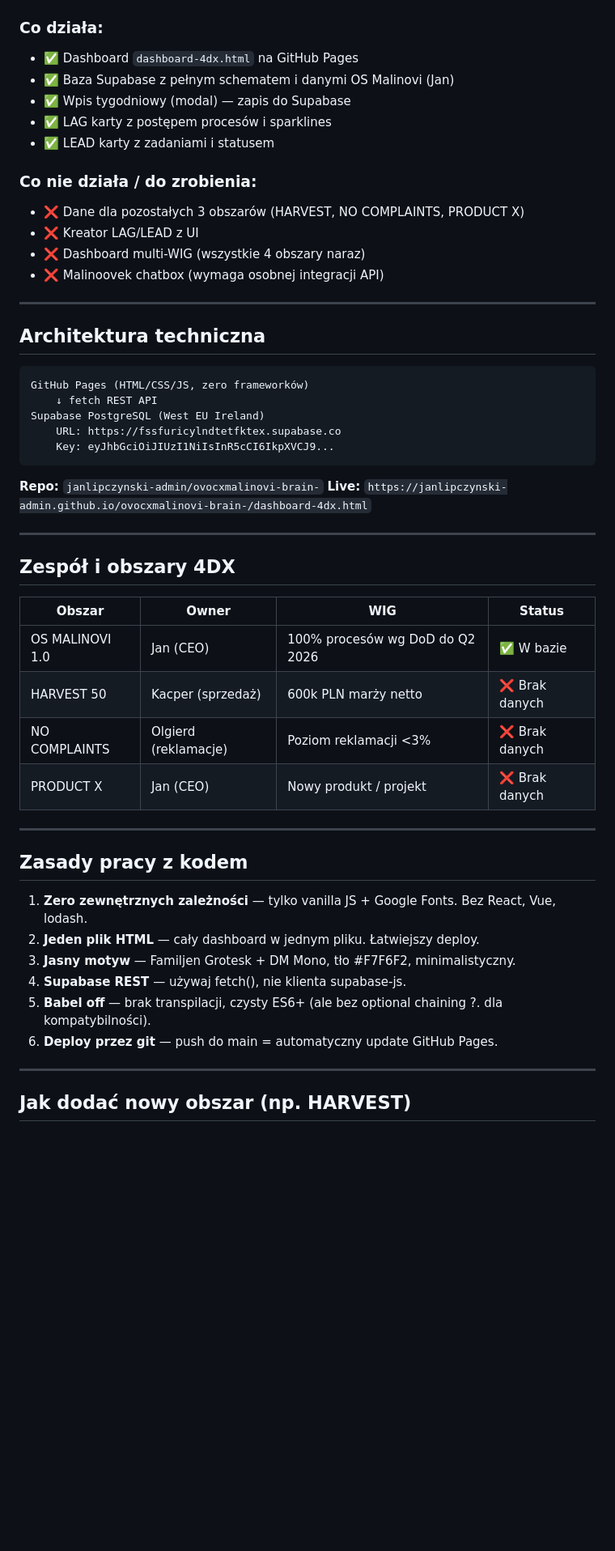
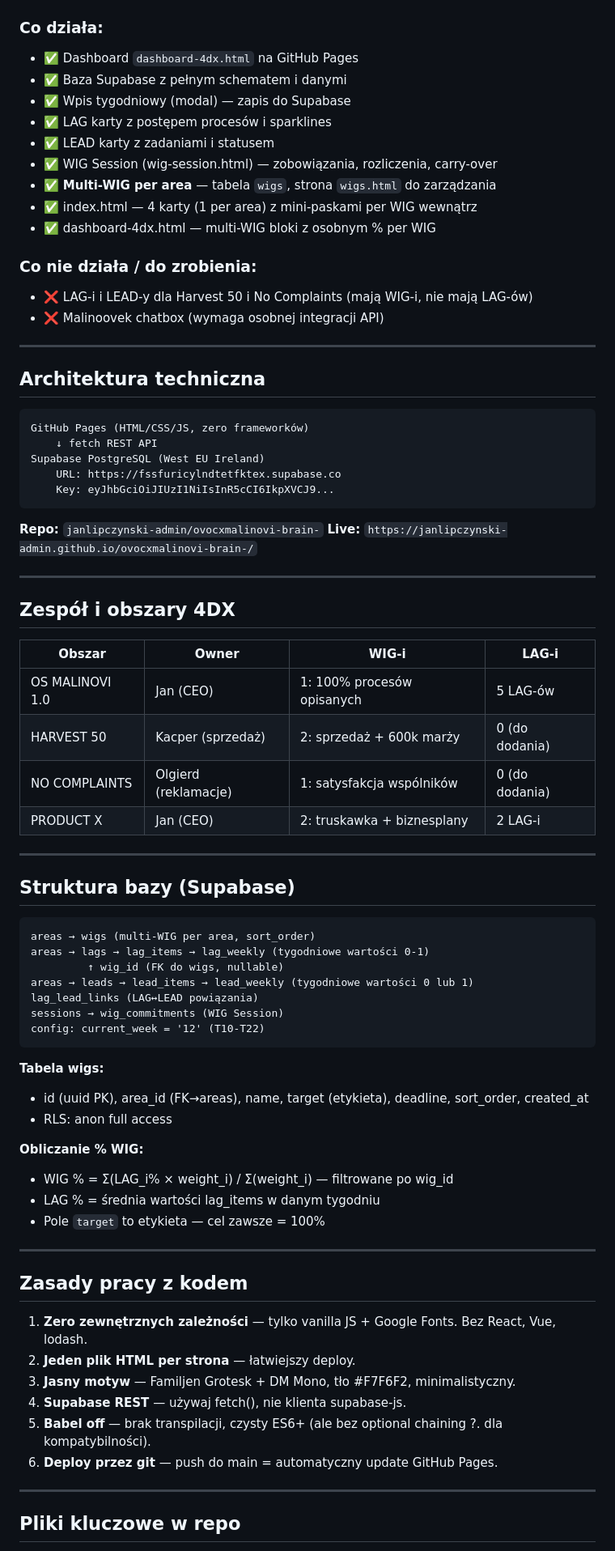
Before and after one commit to janlipczynski-admin/ovocxmalinovi-brain-, a Markdown page: CLAUDE.md, the part around one of its changes. Shown at 81% size. Rendered like a GitHub page; blank space fills up the shorter version.

Commit message:
docs: zaktualizuj CLAUDE.md o multi-WIG, aktualny stan projektu
Co-Authored-By: Claude Opus 4.6 <noreply@anthropic.com>

````diff
--- a/CLAUDE.md
+++ b/CLAUDE.md
@@ -12,15 +12,17 @@ Jestem Jan Lipczynski, CEO OvocxMalinowi — polskiej firmy dystrybucji owoców
 
 ### Co działa:
 - ✅ Dashboard `dashboard-4dx.html` na GitHub Pages
-- ✅ Baza Supabase z pełnym schematem i danymi OS Malinovi (Jan)
+- ✅ Baza Supabase z pełnym schematem i danymi
 - ✅ Wpis tygodniowy (modal) — zapis do Supabase
 - ✅ LAG karty z postępem procesów i sparklines
 - ✅ LEAD karty z zadaniami i statusem
+- ✅ WIG Session (wig-session.html) — zobowiązania, rozliczenia, carry-over
+- ✅ **Multi-WIG per area** — tabela `wigs`, strona `wigs.html` do zarządzania
+- ✅ index.html — 4 karty (1 per area) z mini-paskami per WIG wewnątrz
+- ✅ dashboard-4dx.html — multi-WIG bloki z osobnym % per WIG
 
 ### Co nie działa / do zrobienia:
-- ❌ Dane dla pozostałych 3 obszarów (HARVEST, NO COMPLAINTS, PRODUCT X)
-- ❌ Kreator LAG/LEAD z UI
-- ❌ Dashboard multi-WIG (wszystkie 4 obszary naraz)
+- ❌ LAG-i i LEAD-y dla Harvest 50 i No Complaints (mają WIG-i, nie mają LAG-ów)
 - ❌ Malinoovek chatbox (wymaga osobnej integracji API)
 
 ---
@@ -36,25 +38,48 @@ Supabase PostgreSQL (West EU Ireland)
 ```
 
 **Repo:** `janlipczynski-admin/ovocxmalinovi-brain-`
-**Live:** `https://janlipczynski-admin.github.io/ovocxmalinovi-brain-/dashboard-4dx.html`
+**Live:** `https://janlipczynski-admin.github.io/ovocxmalinovi-brain-/`
 
 ---
 
 ## Zespół i obszary 4DX
 
-| Obszar | Owner | WIG | Status |
-|--------|-------|-----|--------|
-| OS MALINOVI 1.0 | Jan (CEO) | 100% procesów wg DoD do Q2 2026 | ✅ W bazie |
-| HARVEST 50 | Kacper (sprzedaż) | 600k PLN marży netto | ❌ Brak danych |
-| NO COMPLAINTS | Olgierd (reklamacje) | Poziom reklamacji <3% | ❌ Brak danych |
-| PRODUCT X | Jan (CEO) | Nowy produkt / projekt | ❌ Brak danych |
+| Obszar | Owner | WIG-i | LAG-i |
+|--------|-------|-------|-------|
+| OS MALINOVI 1.0 | Jan (CEO) | 1: 100% procesów opisanych | 5 LAG-ów |
+| HARVEST 50 | Kacper (sprzedaż) | 2: sprzedaż + 600k marży | 0 (do dodania) |
+| NO COMPLAINTS | Olgierd (reklamacje) | 1: satysfakcja wspólników | 0 (do dodania) |
+| PRODUCT X | Jan (CEO) | 2: truskawka + biznesplany | 2 LAG-i |
+
+---
+
+## Struktura bazy (Supabase)
+
+```
+areas → wigs (multi-WIG per area, sort_order)
+areas → lags → lag_items → lag_weekly (tygodniowe wartości 0-1)
+         ↑ wig_id (FK do wigs, nullable)
+areas → leads → lead_items → lead_weekly (tygodniowe wartości 0 lub 1)
+lag_lead_links (LAG↔LEAD powiązania)
+sessions → wig_commitments (WIG Session)
+config: current_week = '12' (T10-T22)
+```
+
+**Tabela wigs:**
+- id (uuid PK), area_id (FK→areas), name, target (etykieta), deadline, sort_order, created_at
+- RLS: anon full access
+
+**Obliczanie % WIG:**
+- WIG % = Σ(LAG_i% × weight_i) / Σ(weight_i) — filtrowane po wig_id
+- LAG % = średnia wartości lag_items w danym tygodniu
+- Pole `target` to etykieta — cel zawsze = 100%
 
 ---
 
 ## Zasady pracy z kodem
 
 1. **Zero zewnętrznych zależności** — tylko vanilla JS + Google Fonts. Bez React, Vue, lodash.
-2. **Jeden plik HTML** — cały dashboard w jednym pliku. Łatwiejszy deploy.
+2. **Jeden plik HTML per strona** — łatwiejszy deploy.
 3. **Jasny motyw** — Familjen Grotesk + DM Mono, tło #F7F6F2, minimalistyczny.
 4. **Supabase REST** — używaj fetch(), nie klienta supabase-js.
 5. **Babel off** — brak transpilacji, czysty ES6+ (ale bez optional chaining ?. dla kompatybilności).
@@ -62,5 +87,5 @@ Supabase PostgreSQL (West EU Ireland)
 
 ---
 
-## Jak dodać nowy obszar (np. HARVEST)
+## Pliki kluczowe w repo
 
````
Also changed, not shown: other parts of CLAUDE.md (+12 -36 lines).
